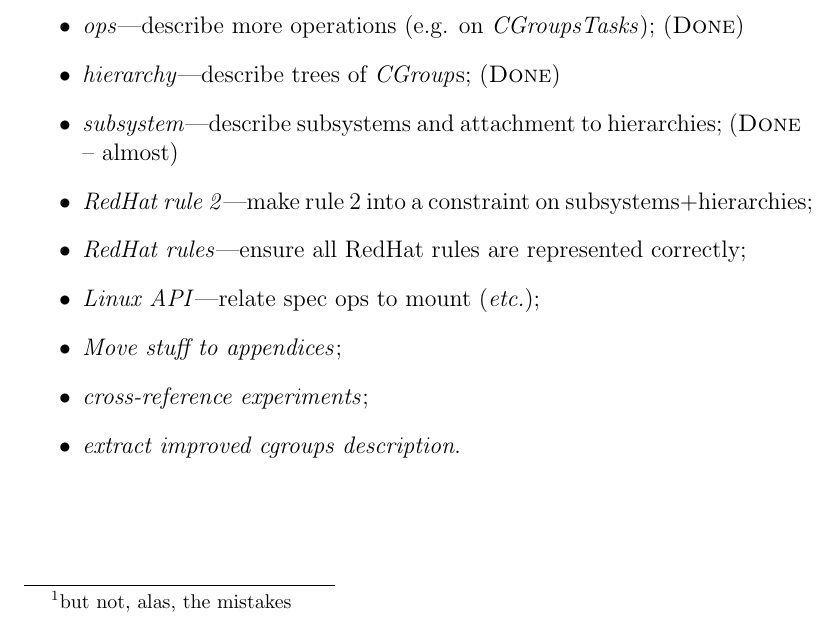
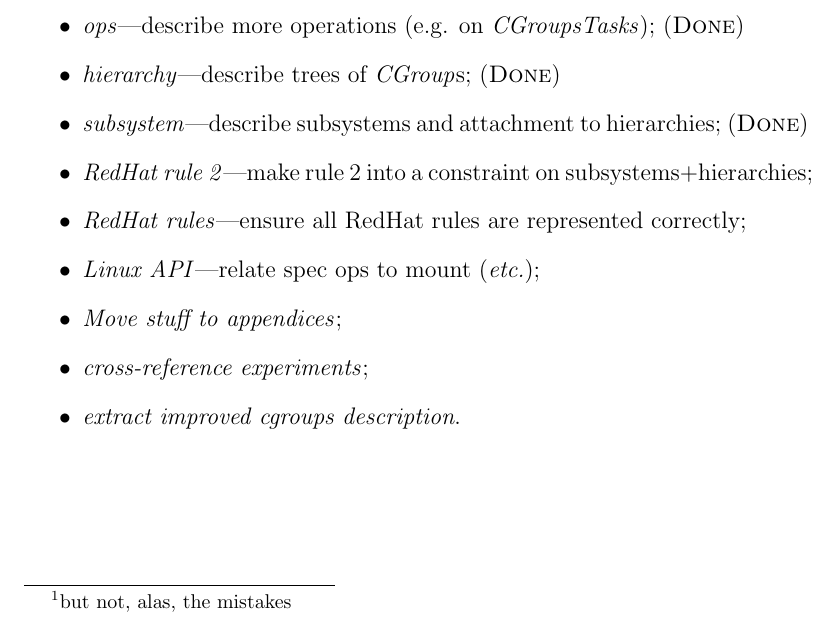
Before and after one commit to Zteve/container-specs, a LaTeX document (cgroups/cgroups.tex): part of page 1 of 29, cut so that both start at the same text. Compiled offline with pdfLaTeX.

Commit message:
Update version.

```diff
--- a/cgroups/cgroups.tex
+++ b/cgroups/cgroups.tex
@@ -2,7 +2,7 @@
 \usepackage{zed-cm}
 \usepackage{graphicx}
 \usepackage[nottoc,numbib]{tocbibind}
-\markboth{Draft}{Version 0.4a - PromoteSingleSubsystemOps}
+\markboth{Draft}{Version 0.5}
 \pagestyle{myheadings}
 \begin{document}
 \parskip 2 pt
@@ -35,7 +35,7 @@
 \begin{itemize}
 \item \emph{ops}---describe more operations (e.g. on $CGroupsTasks$); (\textsc{Done})
 \item \emph{hierarchy}---describe trees of $CGroup$s; (\textsc{Done})
-\item \emph{subsystem}---describe subsystems and attachment to hierarchies; (\textsc{Done} -- almost)
+\item \emph{subsystem}---describe subsystems and attachment to hierarchies; (\textsc{Done})
 \item \emph{RedHat rule 2}---make rule 2 into a constraint on subsystems+hierarchies;
 \item \emph{RedHat rules}---ensure all RedHat rules are represented correctly;
 \item \emph{Linux API}---relate spec ops to mount (\emph{etc.});
```
